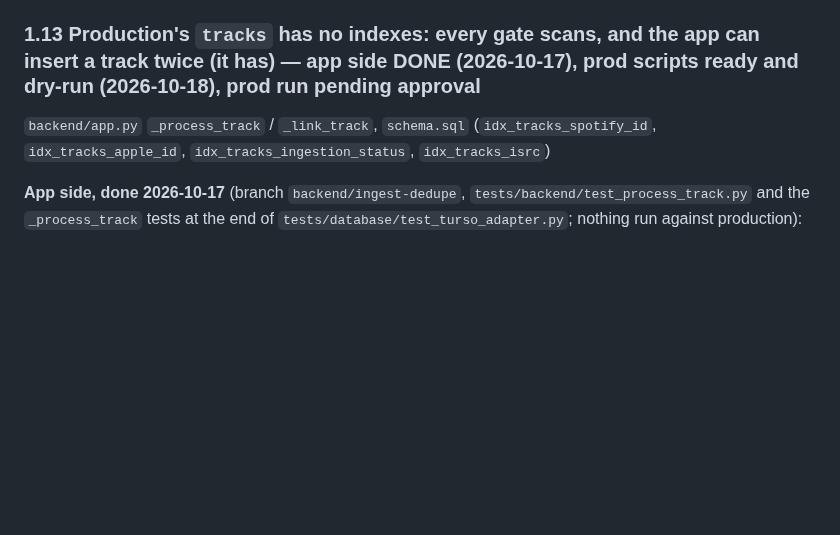
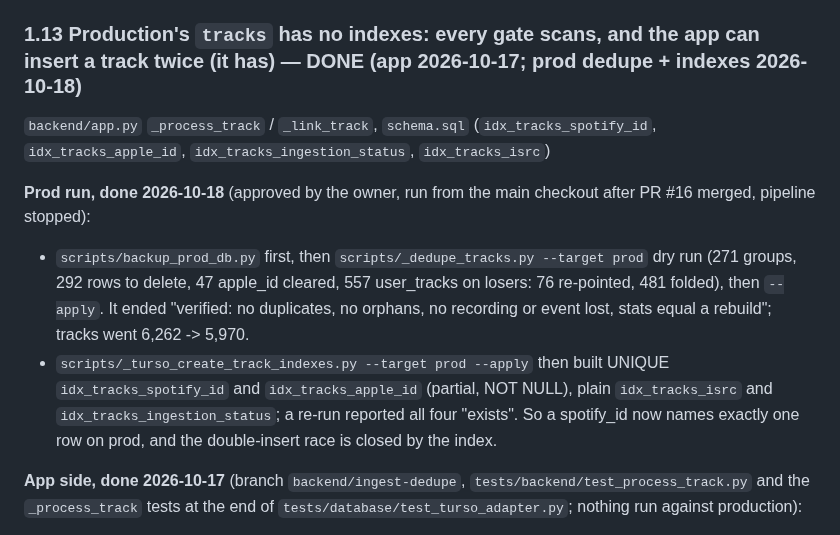
Before and after one commit to chandankeelara/VibeScape, a Markdown page: docs/backend-todo.md, the part around the change. Rendered like a GitHub page; blank space fills up the shorter version.

Commit message:
docs(backlog): 1.13 is done on prod, with the run's evidence
The heading still read "prod run pending approval", and an agent took that
as current and logged a follow-up built on duplicate rows that no longer
exist. The dedupe and the unique indexes ran on production on 2026-10-18;
this records the counts and the verification so the entry can be trusted.

```diff
--- a/docs/backend-todo.md
+++ b/docs/backend-todo.md
@@ -272,8 +272,22 @@ language nothing to normalise (28 rows wait for a tag), fuse 8, youtube 8
 wrote 4,872 in 8 s. 71 s in all, exit 0; `ingestion_status` done went 4,882
 → 4,890. `--concurrent` has not run against production (10.1).
 
-### 1.13 Production's `tracks` has no indexes: every gate scans, and the app can insert a track twice (it has) — app side DONE (2026-10-17), prod scripts ready and dry-run (2026-10-18), prod run pending approval
+### 1.13 Production's `tracks` has no indexes: every gate scans, and the app can insert a track twice (it has) — DONE (app 2026-10-17; prod dedupe + indexes 2026-10-18)
 `backend/app.py` `_process_track` / `_link_track`, `schema.sql` (`idx_tracks_spotify_id`, `idx_tracks_apple_id`, `idx_tracks_ingestion_status`, `idx_tracks_isrc`)
+
+**Prod run, done 2026-10-18** (approved by the owner, run from the main
+checkout after PR #16 merged, pipeline stopped):
+
+- `scripts/backup_prod_db.py` first, then `scripts/_dedupe_tracks.py --target
+  prod` dry run (271 groups, 292 rows to delete, 47 apple_id cleared, 557
+  user_tracks on losers: 76 re-pointed, 481 folded), then `--apply`. It ended
+  "verified: no duplicates, no orphans, no recording or event lost, stats
+  equal a rebuild"; tracks went 6,262 -> 5,970.
+- `scripts/_turso_create_track_indexes.py --target prod --apply` then built
+  UNIQUE `idx_tracks_spotify_id` and `idx_tracks_apple_id` (partial, NOT
+  NULL), plain `idx_tracks_isrc` and `idx_tracks_ingestion_status`; a
+  re-run reported all four "exists". So a spotify_id now names exactly one
+  row on prod, and the double-insert race is closed by the index.
 
 **App side, done 2026-10-17** (branch `backend/ingest-dedupe`,
 `tests/backend/test_process_track.py` and the `_process_track` tests at the
```
